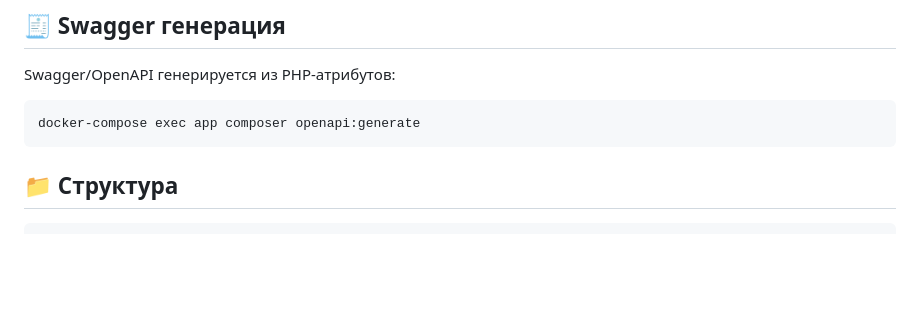
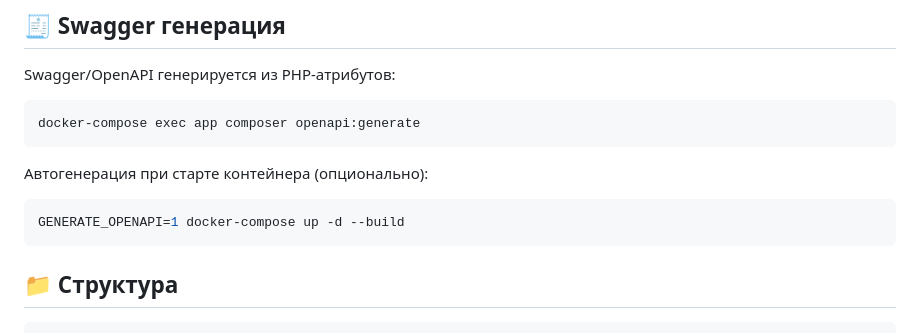
Before and after one commit to justadm/notes-service, a Markdown page: README.md, the part around the change. Drawn GitHub-style; blank space fills up the shorter version.

Commit message:
Document OpenAPI autogen flag

````diff
--- a/README.md
+++ b/README.md
@@ -99,6 +99,12 @@ Swagger/OpenAPI генерируется из PHP-атрибутов:
 docker-compose exec app composer openapi:generate
 ```
 
+Автогенерация при старте контейнера (опционально):
+
+```bash
+GENERATE_OPENAPI=1 docker-compose up -d --build
+```
+
 ## 📁 Структура
 
 ```
````
